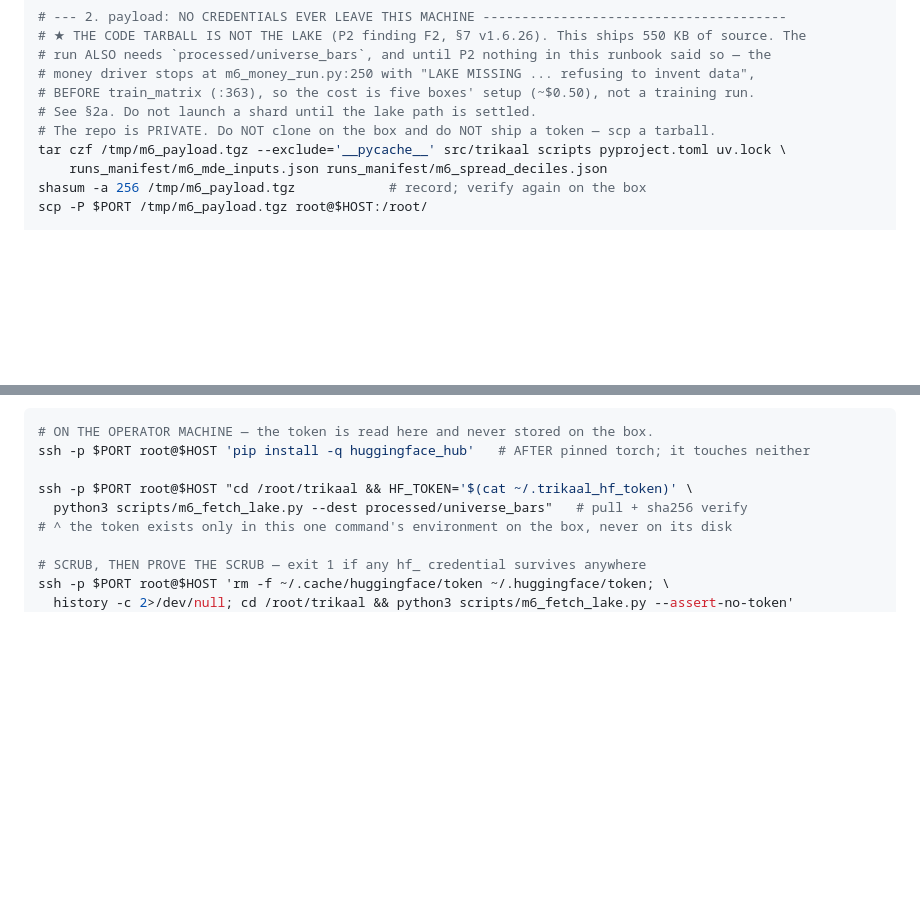
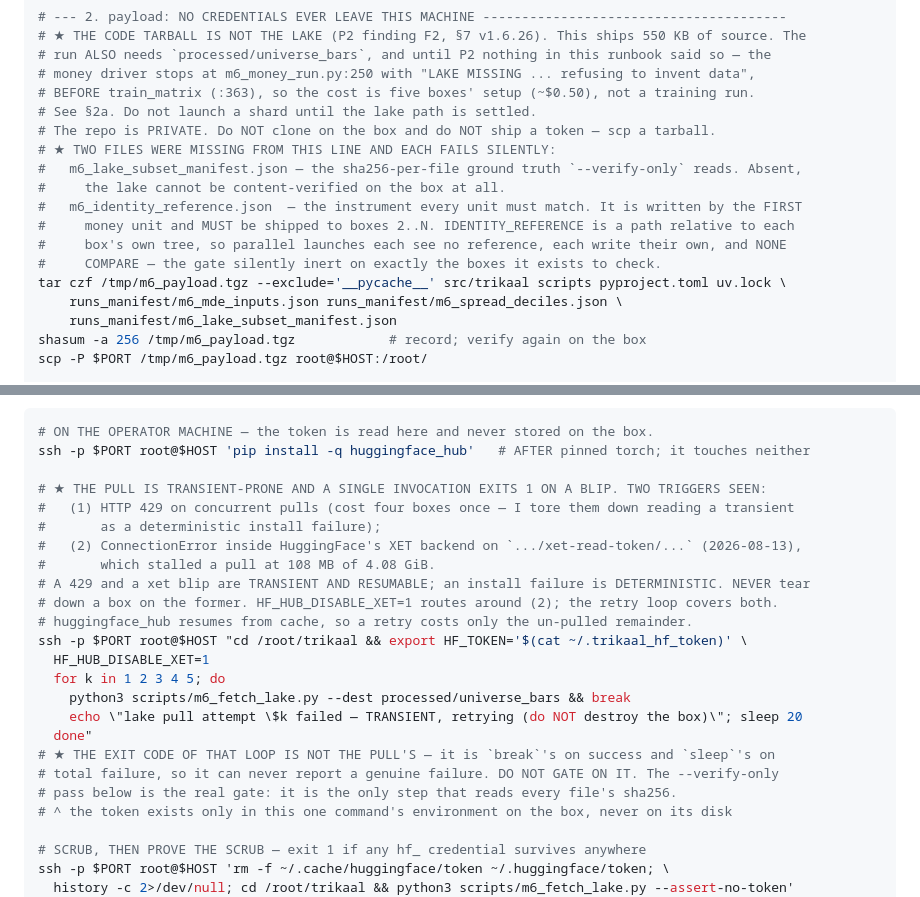
Before and after one commit to lakshayybhati/trikaal, a Markdown page: docs/m6_fanout_runbook.md, 2 parts joined by grey strips. Rendered like a GitHub page; blank space fills up the shorter version.

Commit message:
RUNBOOK: THE LAKE PULL HAS TWO TRANSIENT TRIGGERS AND THE RUNBOOK TOLD NOBODY TO RETRY — it cost four boxes once and would cost one every time it fires.
429 on concurrent pulls, and (2026-08-13) a ConnectionError inside HuggingFace's XET backend that
stalled a pull at 108 MB of 4.08 GiB. Both TRANSIENT AND RESUMABLE; an install failure is
DETERMINISTIC. The runbook's single invocation exits 1 on a blip, leaving a provisioned box billing
and 97% short of a lake, with nothing saying retry rather than tear down.
HF_HUB_DISABLE_XET=1 routes around the xet path; a 5-attempt loop covers both; huggingface_hub
resumes from cache so a retry costs only the remainder.

★ AND THE LOOP'S EXIT CODE IS NOT THE PULL'S — it is `break`'s on success and `sleep`'s on total
failure, so it can NEVER report a genuine failure. The runbook now says DO NOT GATE ON IT and names
--verify-only as the real gate. That is the `echo $?`-after-`set -e` family, third variant, and I
wrote it myself while documenting the first two.

Plus the tar line's two silent omissions: m6_lake_subset_manifest.json (without it --verify-only
has no ground truth) and m6_identity_reference.json (written by the first money unit; unshipped,
parallel boxes each write their own and NONE COMPARE — the identity gate inert on exactly the
boxes it exists to check).

```diff
--- a/docs/m6_fanout_runbook.md
+++ b/docs/m6_fanout_runbook.md
@@ -141,8 +141,16 @@ done
 # BEFORE train_matrix (:363), so the cost is five boxes' setup (~$0.50), not a training run.
 # See §2a. Do not launch a shard until the lake path is settled.
 # The repo is PRIVATE. Do NOT clone on the box and do NOT ship a token — scp a tarball.
+# ★ TWO FILES WERE MISSING FROM THIS LINE AND EACH FAILS SILENTLY:
+#   m6_lake_subset_manifest.json — the sha256-per-file ground truth `--verify-only` reads. Absent,
+#     the lake cannot be content-verified on the box at all.
+#   m6_identity_reference.json  — the instrument every unit must match. It is written by the FIRST
+#     money unit and MUST be shipped to boxes 2..N. IDENTITY_REFERENCE is a path relative to each
+#     box's own tree, so parallel launches each see no reference, each write their own, and NONE
+#     COMPARE — the gate silently inert on exactly the boxes it exists to check.
 tar czf /tmp/m6_payload.tgz --exclude='__pycache__' src/trikaal scripts pyproject.toml uv.lock \
-    runs_manifest/m6_mde_inputs.json runs_manifest/m6_spread_deciles.json
+    runs_manifest/m6_mde_inputs.json runs_manifest/m6_spread_deciles.json \
+    runs_manifest/m6_lake_subset_manifest.json
 shasum -a 256 /tmp/m6_payload.tgz            # record; verify again on the box
 scp -P $PORT /tmp/m6_payload.tgz root@$HOST:/root/
 
@@ -213,8 +221,23 @@ unpinned-extra files (`tests/run/test_lake_provisioning.py`, healthy case assert
 # ON THE OPERATOR MACHINE — the token is read here and never stored on the box.
 ssh -p $PORT root@$HOST 'pip install -q huggingface_hub'   # AFTER pinned torch; it touches neither
 
-ssh -p $PORT root@$HOST "cd /root/trikaal && HF_TOKEN='$(cat ~/.trikaal_hf_token)' \
-  python3 scripts/m6_fetch_lake.py --dest processed/universe_bars"   # pull + sha256 verify
+# ★ THE PULL IS TRANSIENT-PRONE AND A SINGLE INVOCATION EXITS 1 ON A BLIP. TWO TRIGGERS SEEN:
+#   (1) HTTP 429 on concurrent pulls (cost four boxes once — I tore them down reading a transient
+#       as a deterministic install failure);
+#   (2) ConnectionError inside HuggingFace's XET backend on `.../xet-read-token/...` (2026-08-13),
+#       which stalled a pull at 108 MB of 4.08 GiB.
+# A 429 and a xet blip are TRANSIENT AND RESUMABLE; an install failure is DETERMINISTIC. NEVER tear
+# down a box on the former. HF_HUB_DISABLE_XET=1 routes around (2); the retry loop covers both.
+# huggingface_hub resumes from cache, so a retry costs only the un-pulled remainder.
+ssh -p $PORT root@$HOST "cd /root/trikaal && export HF_TOKEN='$(cat ~/.trikaal_hf_token)' \
+  HF_HUB_DISABLE_XET=1
+  for k in 1 2 3 4 5; do
+    python3 scripts/m6_fetch_lake.py --dest processed/universe_bars && break
+    echo \"lake pull attempt \$k failed — TRANSIENT, retrying (do NOT destroy the box)\"; sleep 20
+  done"
+# ★ THE EXIT CODE OF THAT LOOP IS NOT THE PULL'S — it is `break`'s on success and `sleep`'s on
+# total failure, so it can never report a genuine failure. DO NOT GATE ON IT. The --verify-only
+# pass below is the real gate: it is the only step that reads every file's sha256.
 # ^ the token exists only in this one command's environment on the box, never on its disk
 
 # SCRUB, THEN PROVE THE SCRUB — exit 1 if any hf_ credential survives anywhere
```
